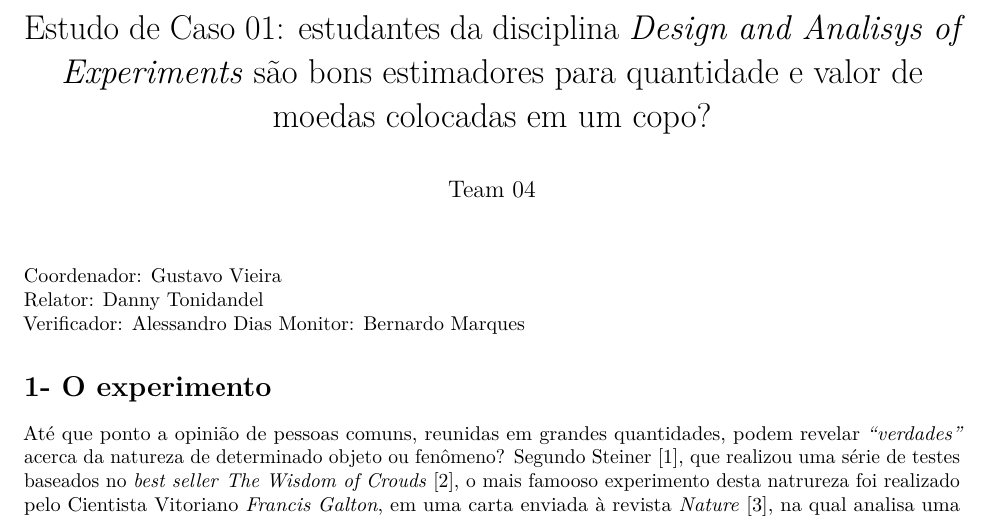
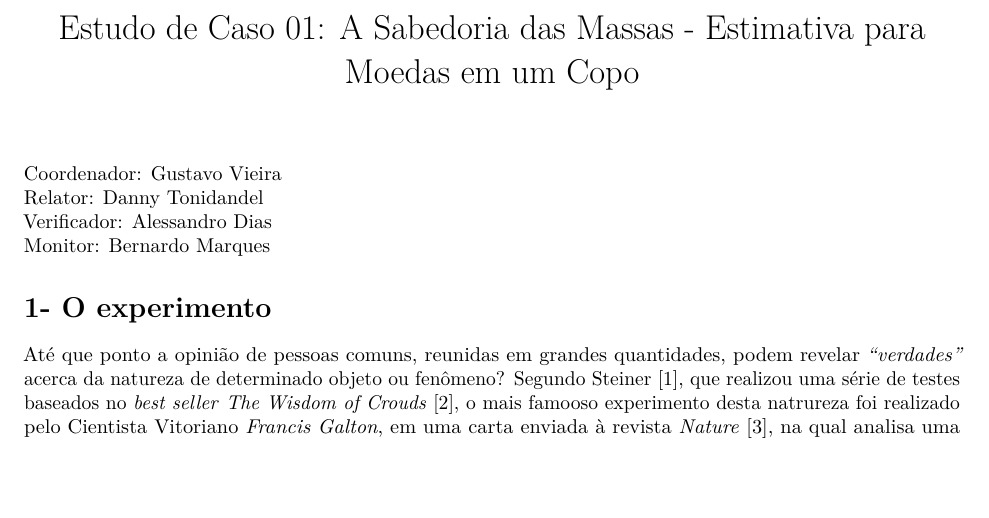
Before and after one commit to tonidandel/Design-and-Analysis-of-Experiments, an R Markdown document (01 - Coins/report.Rmd): part of page 1 of 5, cut at the place of the change, the shorter picture padded with empty space. Rendered offline with R 4.5, knitr and Pandoc, then LaTeX, with nearby package versions.

Commit message:
Ajuste no título e autores

```diff
--- a/01 - Coins/report.Rmd
+++ b/01 - Coins/report.Rmd
@@ -1,6 +1,6 @@
 ---
-title: 'Estudo de Caso 01: estudantes da disciplina _Design and Analisys of Experiments_ são bons estimadores para quantidade e valor de moedas colocadas em um copo?'
-author: 'Team 04'
+title: 'Estudo de Caso 01: A Sabedoria das Massas - Estimativa para Moedas em um Copo'
+author: ''
 
 header-includes:
 - \usepackage{fancyhdr}
```
